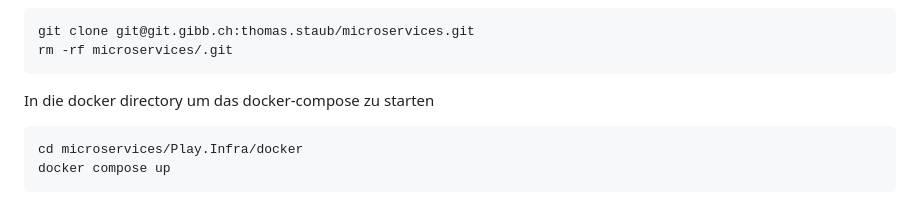
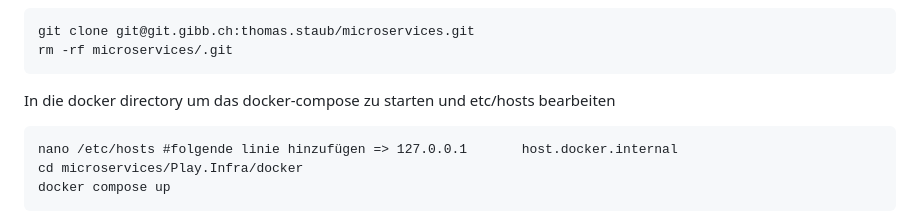
Before and after one commit to Tambinos/M347, a Markdown page: README.md, the part around one of its changes. GitHub-like rendering; folded sections open.

````diff
--- a/README.md
+++ b/README.md
@@ -245,8 +245,9 @@ version: '3'
   rm -rf microservices/.git
   ```
 
-  In die docker directory um das docker-compose zu starten
+  In die docker directory um das docker-compose zu starten und etc/hosts bearbeiten
   ```
+  nano /etc/hosts #folgende linie hinzufügen => 127.0.0.1       host.docker.internal
   cd microservices/Play.Infra/docker
   docker compose up
   ```
````
Also changed, not shown: other parts of README.md (+7 -0 lines).
